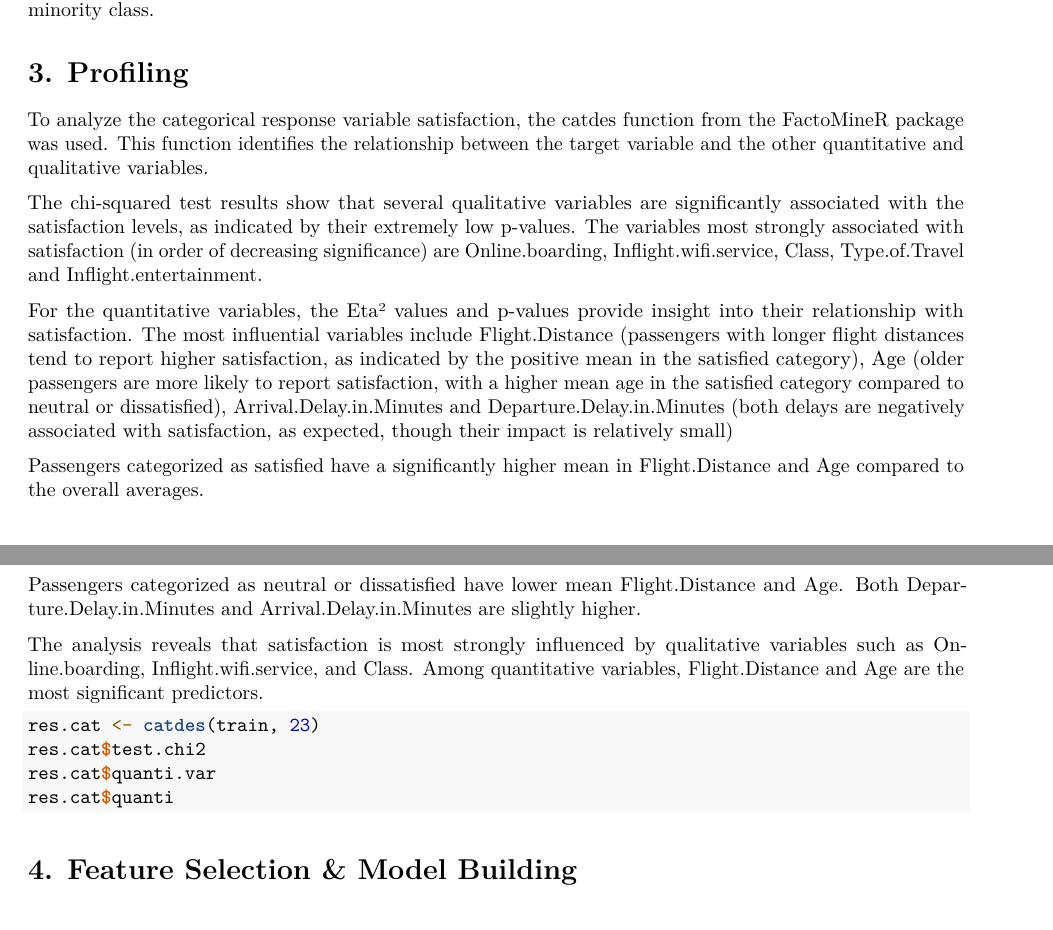
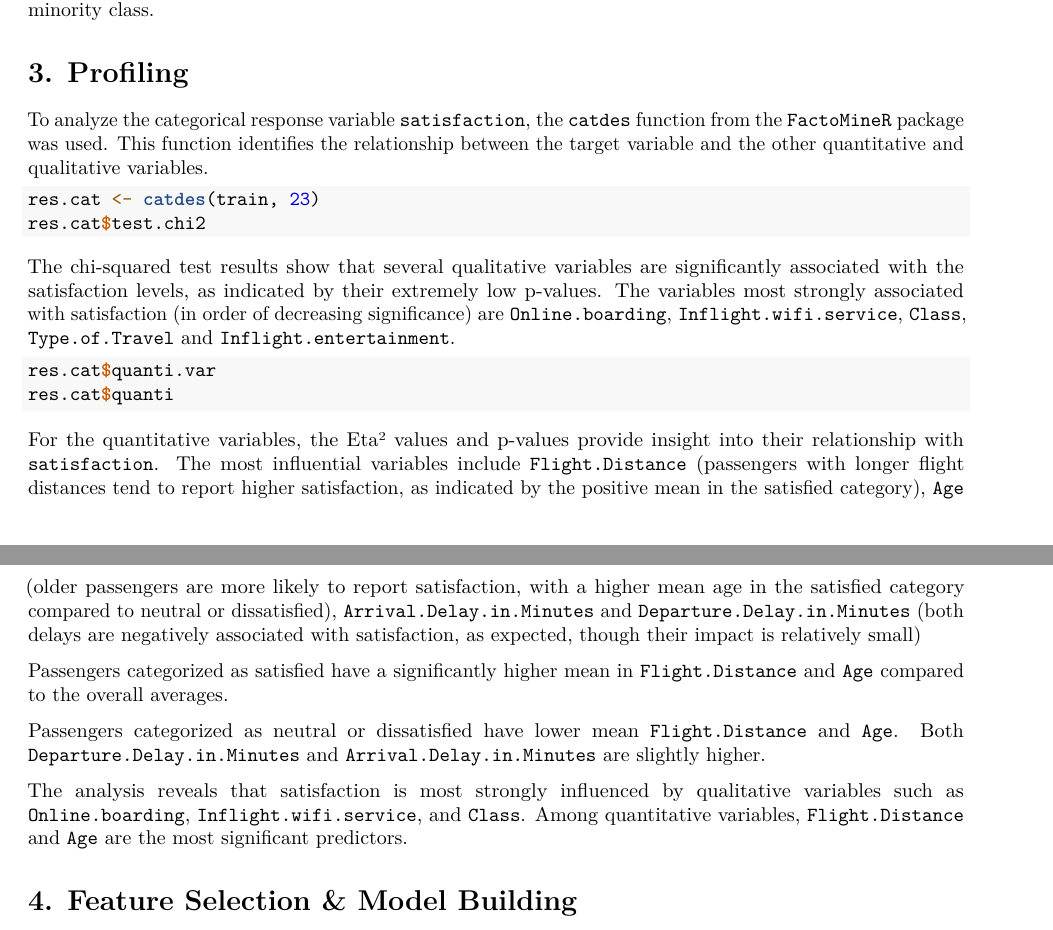
Before and after one commit to AimbotParce/MDS-SIM-AirlineSatisfaction, an R Markdown document (AirlineSatisfaction.Rmd): two parts of pages 7 and 8 of 12, joined at a grey line, cut so that both start at the same text. Rendered offline with R 4.5, knitr and Pandoc, then LaTeX, with nearby package versions; the code chunks are not run, so their results and figures are left out.

Commit message:
Add formatting to Profiling

````diff
--- a/AirlineSatisfaction.Rmd
+++ b/AirlineSatisfaction.Rmd
@@ -507,44 +507,48 @@ class.
 
 # 3. Profiling {#profiling}
 
-To analyze the categorical response variable satisfaction, the catdes function
-from the FactoMineR package was used. This function identifies the relationship
+To analyze the categorical response variable `satisfaction`, the `catdes` function
+from the `FactoMineR` package was used. This function identifies the relationship
 between the target variable and the other quantitative and qualitative variables.
+
+```{r}
+res.cat <- catdes(train, 23)
+res.cat$test.chi2
+```
 
 The chi-squared test results show that several qualitative variables are
 significantly associated with the satisfaction levels, as indicated by their
 extremely low p-values. The variables most strongly associated with satisfaction
-(in order of decreasing significance) are Online.boarding, Inflight.wifi.service,
-Class, Type.of.Travel and Inflight.entertainment.
+(in order of decreasing significance) are `Online.boarding`, `Inflight.wifi.service`,
+`Class`, `Type.of.Travel` and `Inflight.entertainment`.
+
+```{r}
+res.cat$quanti.var
+res.cat$quanti
+```
 
 For the quantitative variables, the Eta² values and p-values provide insight
-into their relationship with satisfaction. The most influential variables
-include Flight.Distance (passengers with longer flight distances tend to report
+into their relationship with `satisfaction`. The most influential variables
+include `Flight.Distance` (passengers with longer flight distances tend to report
 higher satisfaction, as indicated by the positive mean in the satisfied category),
-Age (older passengers are more likely to report satisfaction, with a higher mean
+`Age` (older passengers are more likely to report satisfaction, with a higher mean
 age in the satisfied category compared to neutral or dissatisfied),
-Arrival.Delay.in.Minutes and Departure.Delay.in.Minutes (both delays are
+`Arrival.Delay.in.Minutes` and `Departure.Delay.in.Minutes` (both delays are
 negatively associated with satisfaction, as expected, though their impact is
 relatively small)
 
 Passengers categorized as satisfied have a significantly higher mean in
-Flight.Distance and Age compared to the overall averages.
+`Flight.Distance` and `Age` compared to the overall averages.
 
 Passengers categorized as neutral or dissatisfied have lower mean
-Flight.Distance and Age. Both Departure.Delay.in.Minutes and
-Arrival.Delay.in.Minutes are slightly higher.
+`Flight.Distance` and `Age`. Both `Departure.Delay.in.Minutes` and
+`Arrival.Delay.in.Minutes` are slightly higher.
 
 The analysis reveals that satisfaction is most strongly influenced by
-qualitative variables such as Online.boarding, Inflight.wifi.service, and Class.
-Among quantitative variables, Flight.Distance and Age are the most significant
+qualitative variables such as `Online.boarding`, `Inflight.wifi.service`, and `Class`.
+Among quantitative variables, `Flight.Distance` and `Age` are the most significant
 predictors.
 
-```{r}
-res.cat <- catdes(train, 23)
-res.cat$test.chi2
-res.cat$quanti.var
-res.cat$quanti
-```
 
 # 4. Feature Selection & Model Building {#model-building}
 
````
